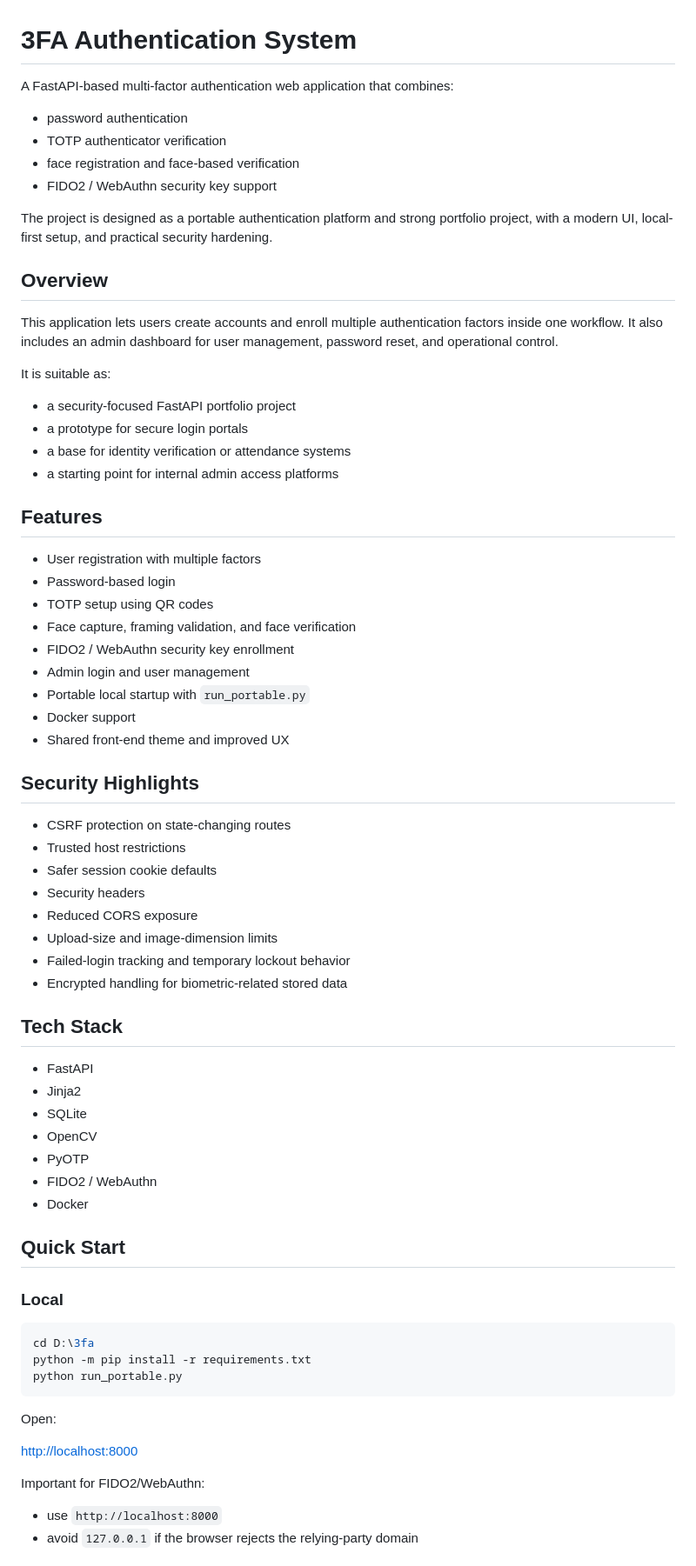
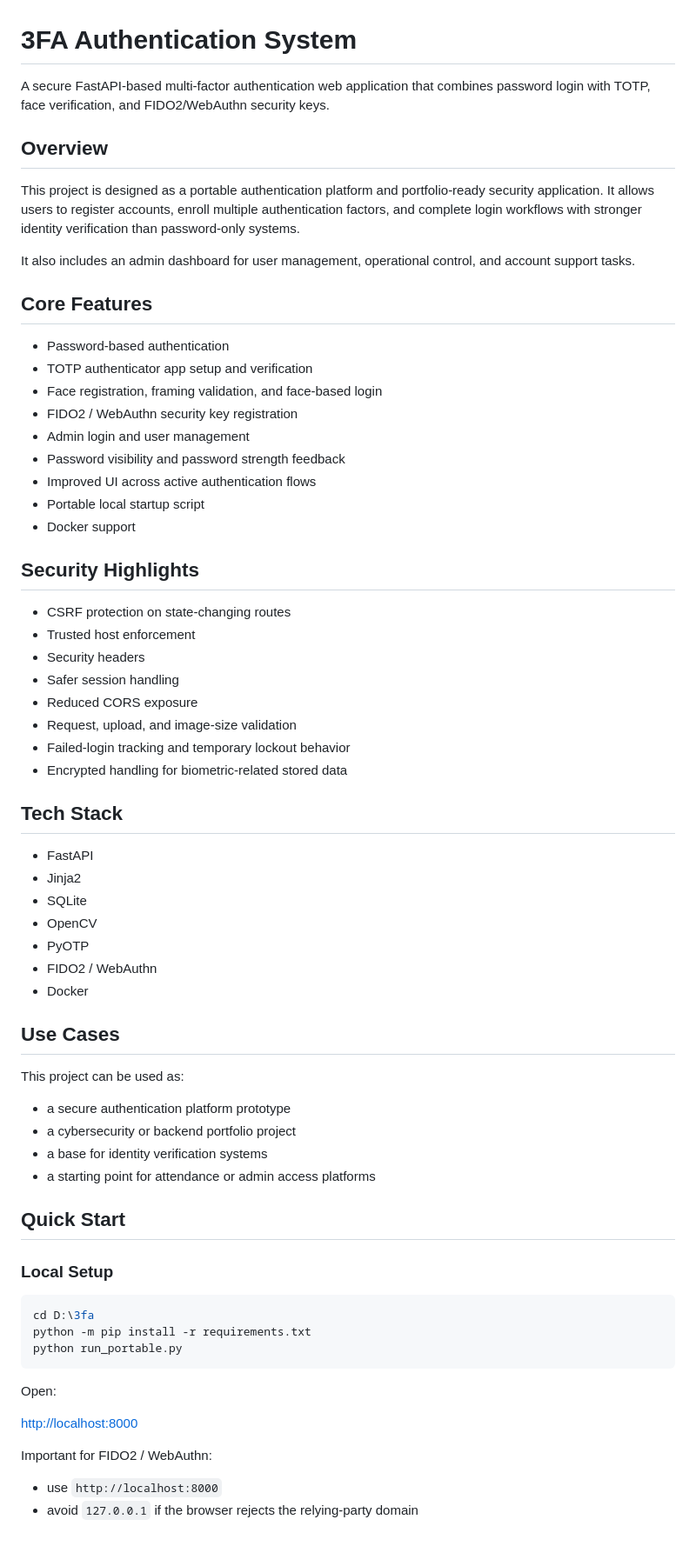
Before and after one commit to Sushant2310/3-factor-Authentication, a Markdown page: README.md, the part around one of its changes. Shown at 87% size. Drawn GitHub-style.

Commit message:
Refine README for final GitHub project presentation

````diff
--- a/README.md
+++ b/README.md
@@ -1,45 +1,33 @@
 # 3FA Authentication System
 
-A FastAPI-based multi-factor authentication web application that combines:
-
-- password authentication
-- TOTP authenticator verification
-- face registration and face-based verification
-- FIDO2 / WebAuthn security key support
-
-The project is designed as a portable authentication platform and strong portfolio project, with a modern UI, local-first setup, and practical security hardening.
+A secure FastAPI-based multi-factor authentication web application that combines password login with TOTP, face verification, and FIDO2/WebAuthn security keys.
 
 ## Overview
 
-This application lets users create accounts and enroll multiple authentication factors inside one workflow. It also includes an admin dashboard for user management, password reset, and operational control.
+This project is designed as a portable authentication platform and portfolio-ready security application. It allows users to register accounts, enroll multiple authentication factors, and complete login workflows with stronger identity verification than password-only systems.
 
-It is suitable as:
+It also includes an admin dashboard for user management, operational control, and account support tasks.
 
-- a security-focused FastAPI portfolio project
-- a prototype for secure login portals
-- a base for identity verification or attendance systems
-- a starting point for internal admin access platforms
+## Core Features
 
-## Features
-
-- User registration with multiple factors
-- Password-based login
-- TOTP setup using QR codes
-- Face capture, framing validation, and face verification
-- FIDO2 / WebAuthn security key enrollment
+- Password-based authentication
+- TOTP authenticator app setup and verification
+- Face registration, framing validation, and face-based login
+- FIDO2 / WebAuthn security key registration
 - Admin login and user management
-- Portable local startup with `run_portable.py`
+- Password visibility and password strength feedback
+- Improved UI across active authentication flows
+- Portable local startup script
 - Docker support
-- Shared front-end theme and improved UX
 
 ## Security Highlights
 
 - CSRF protection on state-changing routes
-- Trusted host restrictions
-- Safer session cookie defaults
+- Trusted host enforcement
 - Security headers
+- Safer session handling
 - Reduced CORS exposure
-- Upload-size and image-dimension limits
+- Request, upload, and image-size validation
 - Failed-login tracking and temporary lockout behavior
 - Encrypted handling for biometric-related stored data
 
@@ -53,9 +41,18 @@ It is suitable as:
 - FIDO2 / WebAuthn
 - Docker
 
+## Use Cases
+
+This project can be used as:
+
+- a secure authentication platform prototype
+- a cybersecurity or backend portfolio project
+- a base for identity verification systems
+- a starting point for attendance or admin access platforms
+
 ## Quick Start
 
-### Local
+### Local Setup
 
 ```powershell
 cd D:\3fa
@@ -67,7 +64,7 @@ Open:
 
 [http://localhost:8000](http://localhost:8000)
 
-Important for FIDO2/WebAuthn:
+Important for FIDO2 / WebAuthn:
 
 - use `http://localhost:8000`
 - avoid `127.0.0.1` if the browser rejects the relying-party domain
````
Also changed, not shown: other parts of README.md (+28 -34 lines).
